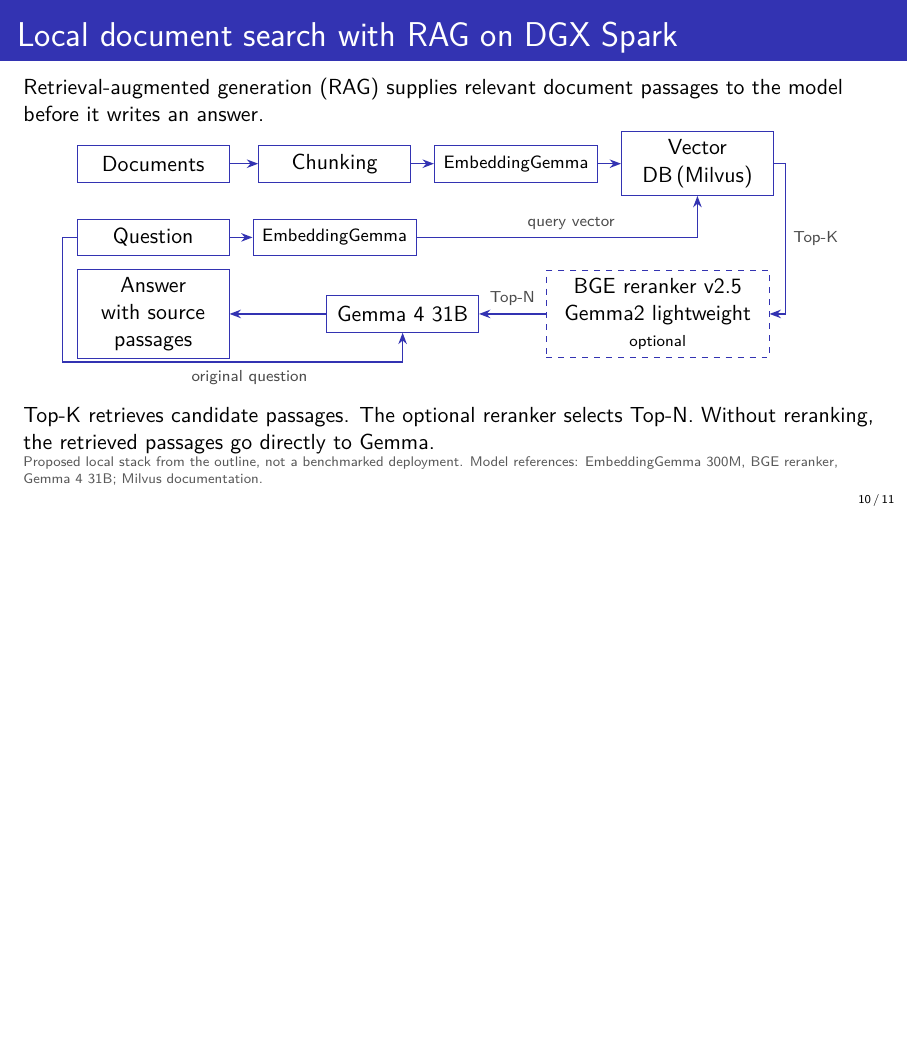
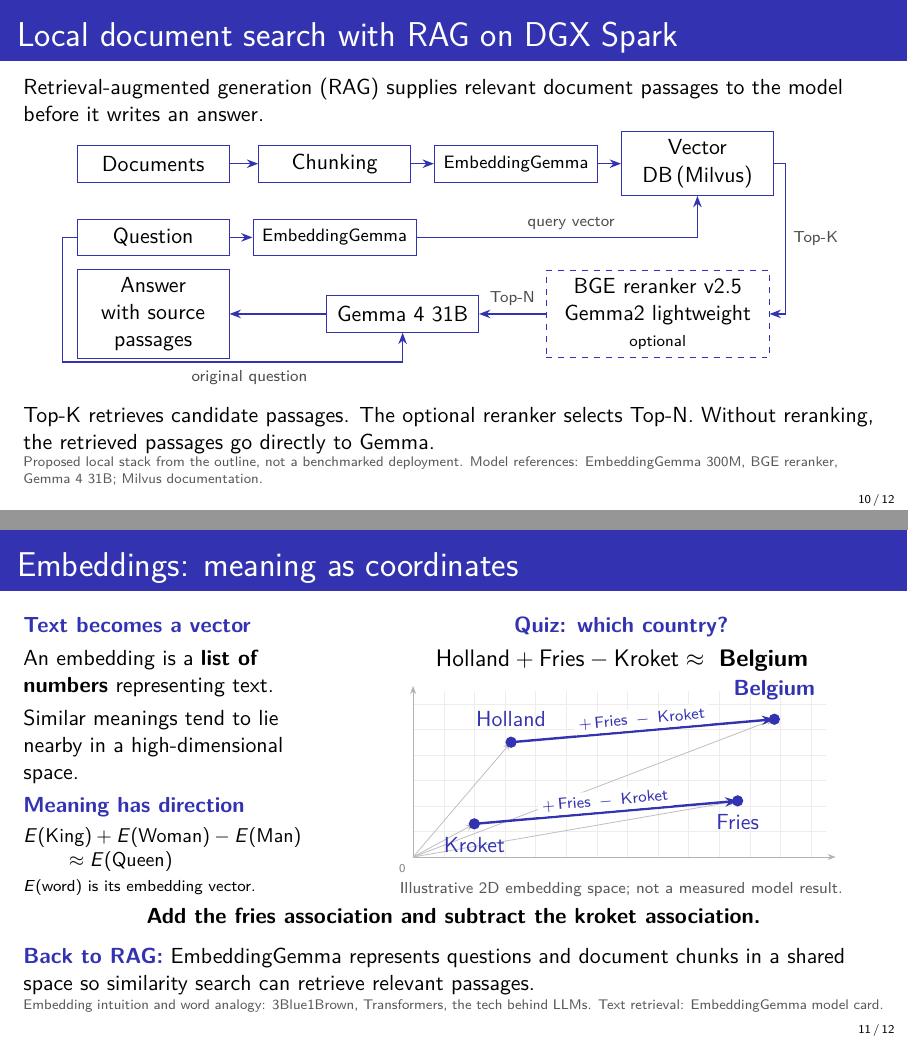
Before and after one commit to uashogeschoolutrecht/IMAGINE-workshop-2026, LaTeX slides (presentation/local-ai-workshop.tex): page 10 of 11 before the commit and pages 10 and 12 of 13 after it, the two joined at a grey line, the shorter picture padded with empty space. Compiled offline with pdfLaTeX.

Commit message:
Add embedding-space quiz with answer reveal

```diff
--- a/presentation/local-ai-workshop.tex
+++ b/presentation/local-ai-workshop.tex
@@ -1,12 +1,13 @@
 % !TEX program = pdflatex
-% Eleven slides following presentation/outline.md, including the title slide.
+% Twelve logical slides following presentation/outline.md, including the title slide.
+% The embedding quiz has two overlays, producing thirteen PDF pages.
 % Build from the repository root: ./scripts/build-tex.sh presentation/local-ai-workshop.tex
 % latexmk resolves the total slide count. The earlier full deck is retained on the main branch.
 \documentclass[aspectratio=169,12pt]{beamer}
 \usetheme{Madrid}
 \usecolortheme{default}
 \setbeamertemplate{navigation symbols}{}
-\setbeamertemplate{footline}[page number]
+\setbeamertemplate{footline}[frame number]
 \setbeamertemplate{itemize items}[circle]
 \setbeameroption{hide notes}
 \usepackage[T1]{fontenc}
@@ -27,7 +28,7 @@
 \date{26 October 2026}
 \hypersetup{pdftitle={DIY-AI: Running Large Language and Agentic Models in your own environments},
   pdfauthor={Dr. Coert van Gemeren},
-  pdfsubject={Eleven-slide workshop based on outline.md}}
+  pdfsubject={Twelve-slide workshop with an embedding-space quiz based on outline.md}}
 
 \begin{document}
 
@@ -422,6 +423,106 @@
 \end{frame}
 
 % SLIDE 11 -------------------------------------------------------------
+\begin{frame}{Embeddings: meaning as coordinates}
+\small
+\begin{columns}[T,onlytextwidth]
+\begin{column}{0.36\textwidth}
+\lead{Text becomes a vector}\par\smallskip
+An embedding is a \textbf{list of numbers} representing text.
+\par\smallskip
+Similar meanings tend to lie nearby in a high-dimensional space.
+\par\smallskip
+
+\lead{Meaning has direction}\par\smallskip
+{\footnotesize
+$E(\text{King}) + E(\text{Woman}) - E(\text{Man})$\par
+\hspace*{0.8cm}$\approx E(\text{Queen})$\par}\smallskip
+{\scriptsize $E(\text{word})$ is its embedding vector.\par}
+\end{column}
+\begin{column}{0.61\textwidth}
+\centering
+\lead{Quiz: which country?}\par\smallskip
+{\normalsize
+$\text{Holland} + \text{Fries} - \text{Kroket} \approx {}$
+\makebox[1.55cm][l]{\strut\alt<2>{\textbf{Belgium}}{\textbf{?}}}\par}
+\smallskip
+
+% Invented coordinates for an explanatory diagram, not measured embeddings.
+% Fries - Kroket = (4.3, 0.45) = result - Holland.
+% The fixed bounding box and fixed-width answer keep both overlays aligned.
+\begin{tikzpicture}[
+  x=1.08cm,y=0.90cm,
+  vector/.style={-{Stealth[length=1.5mm]},thin,draw=black!25},
+  shiftvector/.style={-{Stealth[length=2.2mm]},very thick,draw=structure.fg},
+  point/.style={circle,fill=structure.fg,inner sep=2pt},
+  word/.style={font=\small,text=structure.fg},
+  shiftlabel/.style={font=\scriptsize,fill=white,inner sep=2pt,text=structure.fg}]
+\path[use as bounding box] (-0.2,-0.35) rectangle (7.0,3.4);
+\draw[step=0.5,black!7,very thin] (0,0) grid (6.75,3.25);
+\draw[-{Stealth[length=1.4mm]},black!30] (0,0) -- (6.9,0);
+\draw[-{Stealth[length=1.4mm]},black!30] (0,0) -- (0,3.35);
+\node[font=\tiny,text=black!50,below left] at (0,0) {$0$};
+\coordinate (kroket) at (1.0,0.65);
+\coordinate (fries) at (5.3,1.1);
+\coordinate (holland) at (1.6,2.25);
+\coordinate (result) at (5.9,2.7);
+\foreach \wordpoint in {kroket,fries,holland,result}
+  \draw[vector] (0,0) -- (\wordpoint);
+\draw[shiftvector] (kroket) --
+  node[shiftlabel,above,sloped] {$+\,\text{Fries}\;-\;\text{Kroket}$} (fries);
+\draw[shiftvector] (holland) --
+  node[shiftlabel,above,sloped] {$+\,\text{Fries}\;-\;\text{Kroket}$} (result);
+\node[point] at (kroket) {};
+\node[point] at (fries) {};
+\node[point] at (holland) {};
+\node[point] at (result) {};
+\node[word,below=3pt] at (kroket) {Kroket};
+\node[word,below=3pt] at (fries) {Fries};
+\node[word,above=4pt] at (holland) {Holland};
+\node[word,above=4pt,text width=1.55cm,align=center,font=\small\bfseries]
+  at (result) {\strut\alt<2>{Belgium}{?}};
+\end{tikzpicture}
+\par
+{\fontsize{8}{9.5}\selectfont\color{black!65}
+Illustrative 2D embedding space; not a measured model result.\par}
+\end{column}
+\end{columns}
+\par\smallskip
+
+\begin{overlayarea}{\textwidth}{0.55cm}
+\centering
+\only<2>{\textbf{Add the fries association and subtract the kroket association.}}
+\end{overlayarea}
+\lead{Back to RAG:} EmbeddingGemma represents questions and document chunks
+in a shared space so similarity search can retrieve relevant passages.
+\source{Embedding intuition and word analogy:
+\href{https://www.3blue1brown.com/lessons/gpt/}{3Blue1Brown, Transformers, the tech behind LLMs}.
+Text retrieval: \href{https://huggingface.co/google/embeddinggemma-300m}{EmbeddingGemma model card}.}
+\note{Slide 11 follows the RAG architecture with an embedding-space explanation.
+First explain an embedding as a list of numbers, interpreted as coordinates in
+a high-dimensional space. Similar meanings tend to be nearby; some learned
+directions express relationships. 3Blue1Brown illustrates this using
+E(King) + E(Woman) - E(Man) approximately E(Queen), while explicitly noting
+that the analogy is imperfect. E denotes the embedding function. These are word-embedding intuitions, not a guarantee
+that all embedding models obey semantic arithmetic.
+Ask the audience: Holland + Fries - Kroket is approximately which country?
+Pause for answers, then advance once to reveal Belgium. The intended association
+replaces kroket with fries while retaining the country role. The coordinates and
+snack associations are invented to illustrate the vector operation, not measured
+EmbeddingGemma outputs or exclusive cultural associations. Both arrows show
+exactly the same displacement in this toy diagram. The real space has many more
+than two dimensions, and analogy results need not land exactly on a word vector.
+EmbeddingGemma embeds whole questions and document chunks for retrieval, rather
+than merely looking up individual token vectors. Query and document encoding
+use the model's respective task prompts and produce vectors in a shared space.
+Retrieval ranks passages by vector similarity; it does not require snack-style
+vector arithmetic. Both overlay pages retain logical slide number 11 of 12.
+References checked 23 October 2026:
+\url{https://www.3blue1brown.com/lessons/gpt/};
+\url{https://huggingface.co/google/embeddinggemma-300m}.}
+\end{frame}
+
+% SLIDE 12 -------------------------------------------------------------
 \begin{frame}{Next: agentic orchestration in clinical imaging}
 \vfill
 {\Large\usebeamercolor[fg]{structure}Local models and document retrieval\par
```
Also changed, not shown: presentation/outline.md (+10 -0 lines), presentation/pdfs/local-ai-workshop.pdf, presentation/local-ai-workshop.tex (2 more changed lines).
